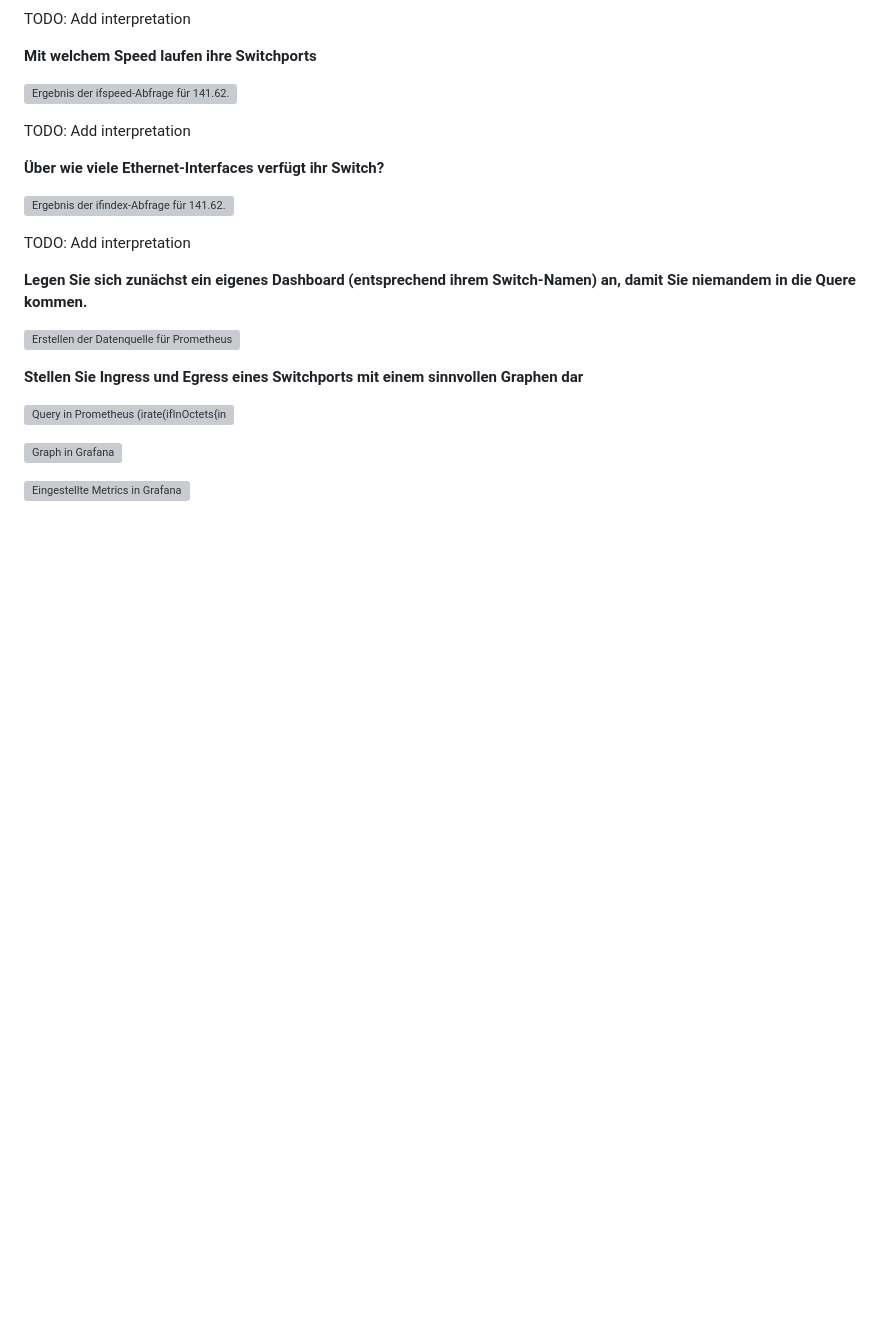
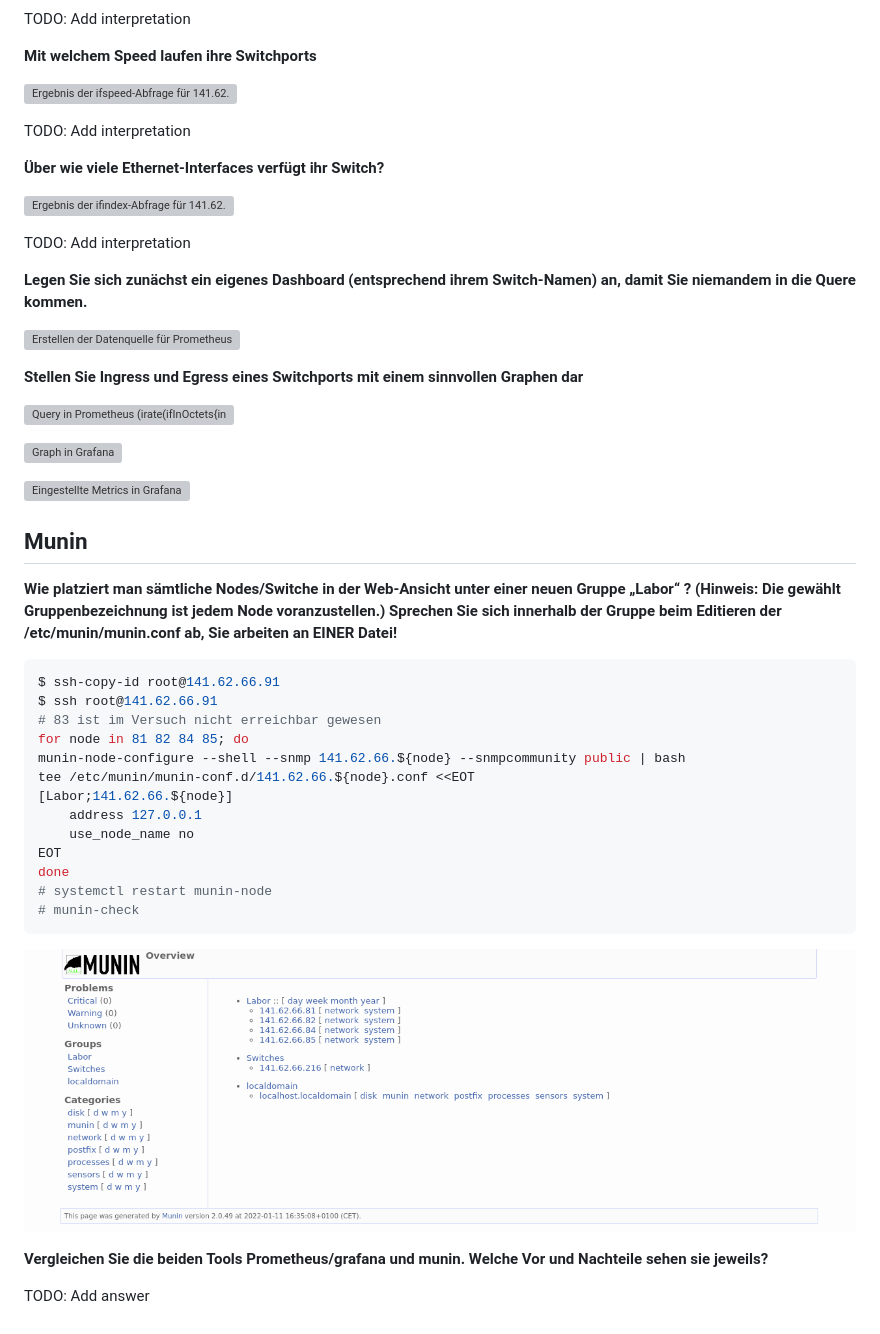
Before and after one commit to pojntfx/uni-netpractice-notes, a Markdown page: docs/versuch9-gruppe1.md, the part around the change. Drawn GitHub-style; pictures changed too: docs/static/munin-output.png (added); blank space fills up the shorter version; grey boxes are pictures that could not be loaded.

Commit message:
feat: Add section on Munin

````diff
--- a/docs/versuch9-gruppe1.md
+++ b/docs/versuch9-gruppe1.md
@@ -150,3 +150,29 @@ TODO: Add interpretation
 ![Graph in Grafana](./static/grafana-finished-graph.png)
 
 ![Eingestellte Metrics in Grafana](./static/grafana-query-edit.png)
+
+## Munin
+
+**Wie platziert man sämtliche Nodes/Switche in der Web-Ansicht unter einer neuen Gruppe „Labor“ ? (Hinweis: Die gewählt Gruppenbezeichnung ist jedem Node voranzustellen.) Sprechen Sie sich innerhalb der Gruppe beim Editieren der /etc/munin/munin.conf ab, Sie arbeiten an EINER Datei!**
+
+```shell
+$ ssh-copy-id root@141.62.66.91
+$ ssh root@141.62.66.91
+# 83 ist im Versuch nicht erreichbar gewesen
+for node in 81 82 84 85; do
+munin-node-configure --shell --snmp 141.62.66.${node} --snmpcommunity public | bash
+tee /etc/munin/munin-conf.d/141.62.66.${node}.conf <<EOT
+[Labor;141.62.66.${node}]
+    address 127.0.0.1
+    use_node_name no
+EOT
+done
+# systemctl restart munin-node
+# munin-check
+```
+
+![Output der Web-GUI (Switch 216 in der Gruppe "Switches" war zuvor schon konfiguriert)](./static/munin-output.png)
+
+**Vergleichen Sie die beiden Tools Prometheus/grafana und munin. Welche Vor und Nachteile sehen sie jeweils?**
+
+TODO: Add answer
````
